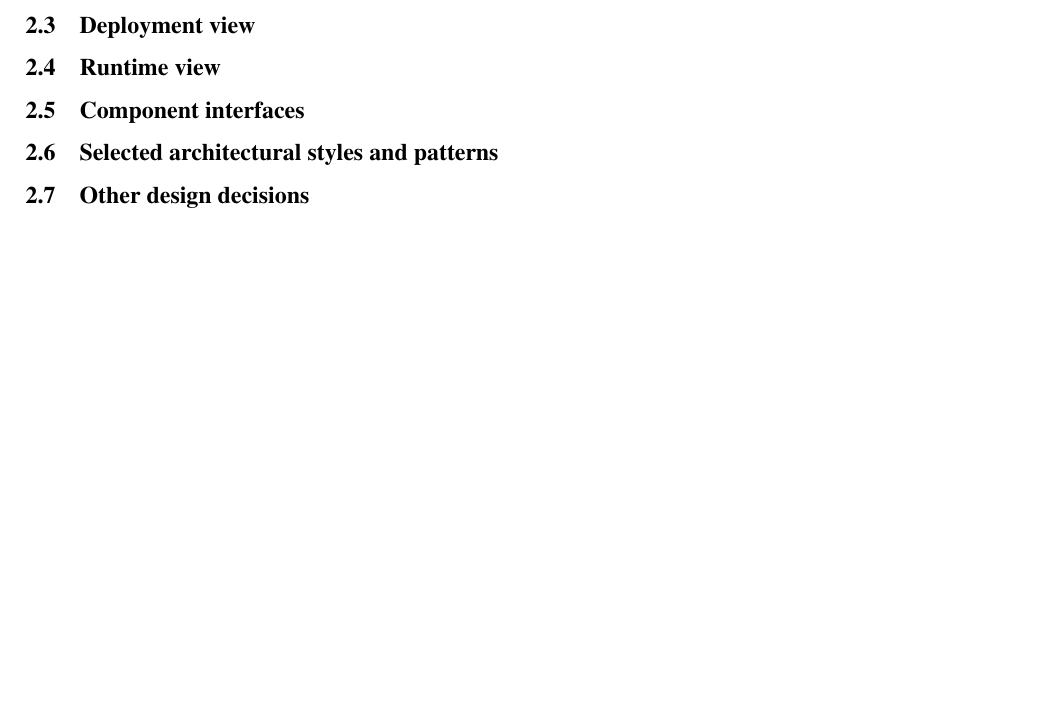
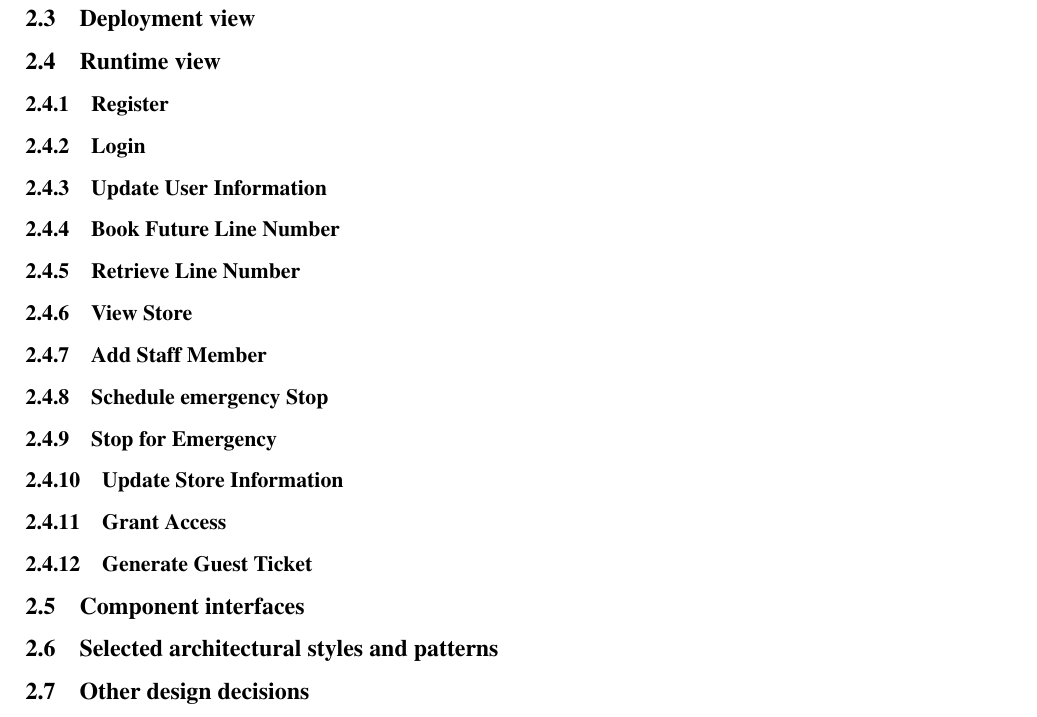
Before and after one commit to Furcanzo/BurattiIncesuluHrvoj, a LaTeX document (DD/main.tex, which reads DD/Files/architecturalDesign.tex): part of page 12 of 17 before the commit and part of page 14 of 19 after it, cut so that both start at the same text, the shorter picture padded with empty space. Compiled offline with pdfLaTeX; a LaTeX package or settings file that is missing is left out.

Commit message:
add TODOs for all

```diff
--- a/DD/Files/architecturalDesign.tex
+++ b/DD/Files/architecturalDesign.tex
@@ -91,6 +91,25 @@ To seperate responsibility on different actions to be performed on the system, t
 % TODO: @Roberto
 % Deployment diagram with explaining each tier
 \subsection{Runtime view}
+
+% General TODO: Hrvoje
+\subsubsection{Register}
+\subsubsection{Login}
+\subsubsection{Update User Information}
+% Customer TODO: Roberto
+\subsubsection{Book Future Line Number}
+\subsubsection{Retrieve Line Number}
+\subsubsection{View Store} % See location, amount of customers, if manager, more detailed monitoring
+% Manager TODO: Ozan
+\subsubsection{Add Staff Member}
+\subsubsection{Schedule emergency Stop}
+\subsubsection{Stop for Emergency}
+% TODO: Ozan End
+\subsubsection{Update Store Information}
+% Clerk
+\subsubsection{Grant Access}
+\subsubsection{Generate Guest Ticket}
+
 % You can use sequence diagrams to describe the way components interact to accomplish specific tasks typically related to your use cases
 
 % Main use cases with sequence diagrams indicating relations of each diagram to one another.
```
Also changed, not shown: DeliveryFolder/DD1.pdf, DeliveryFolder/RASD1.pdf, 1 other file.
